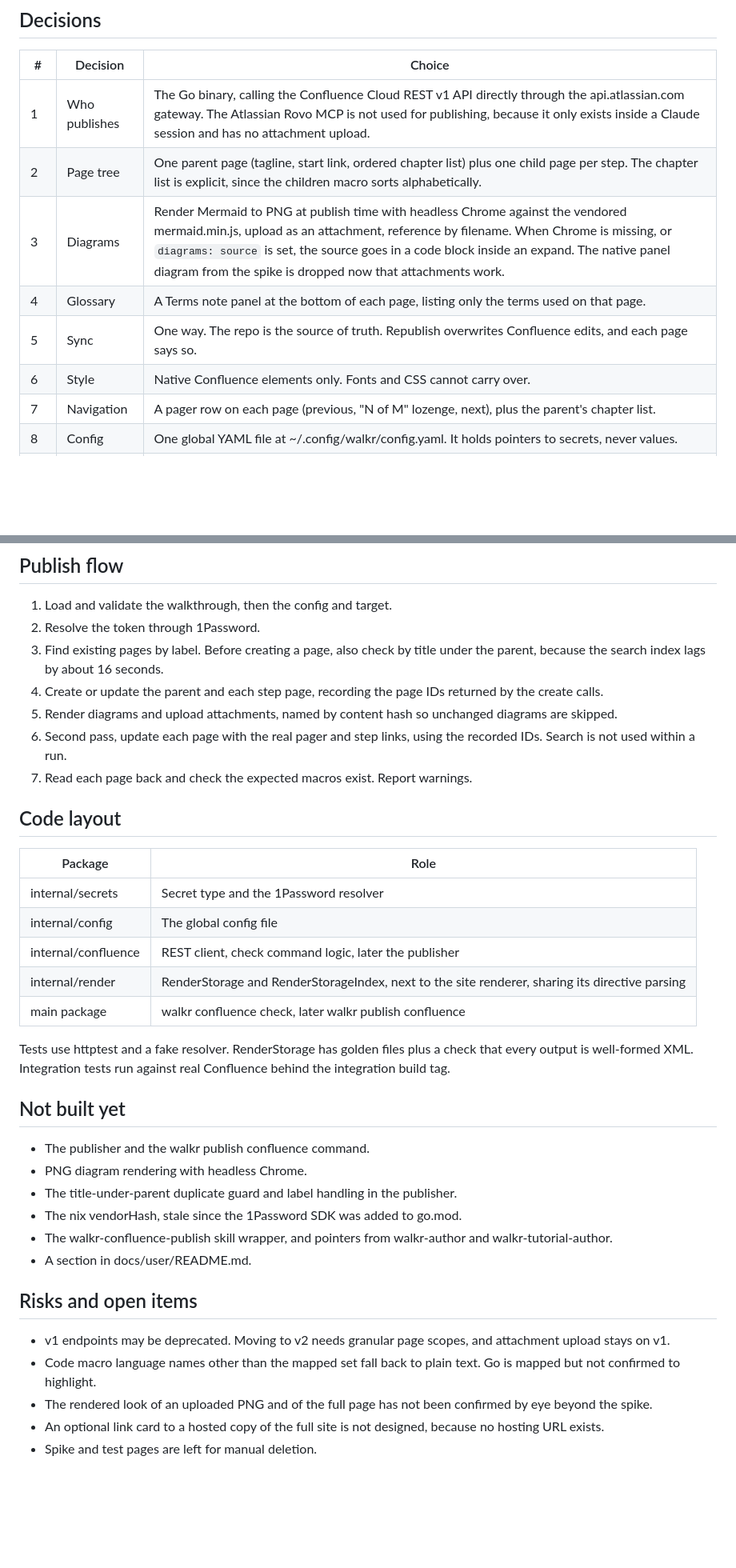
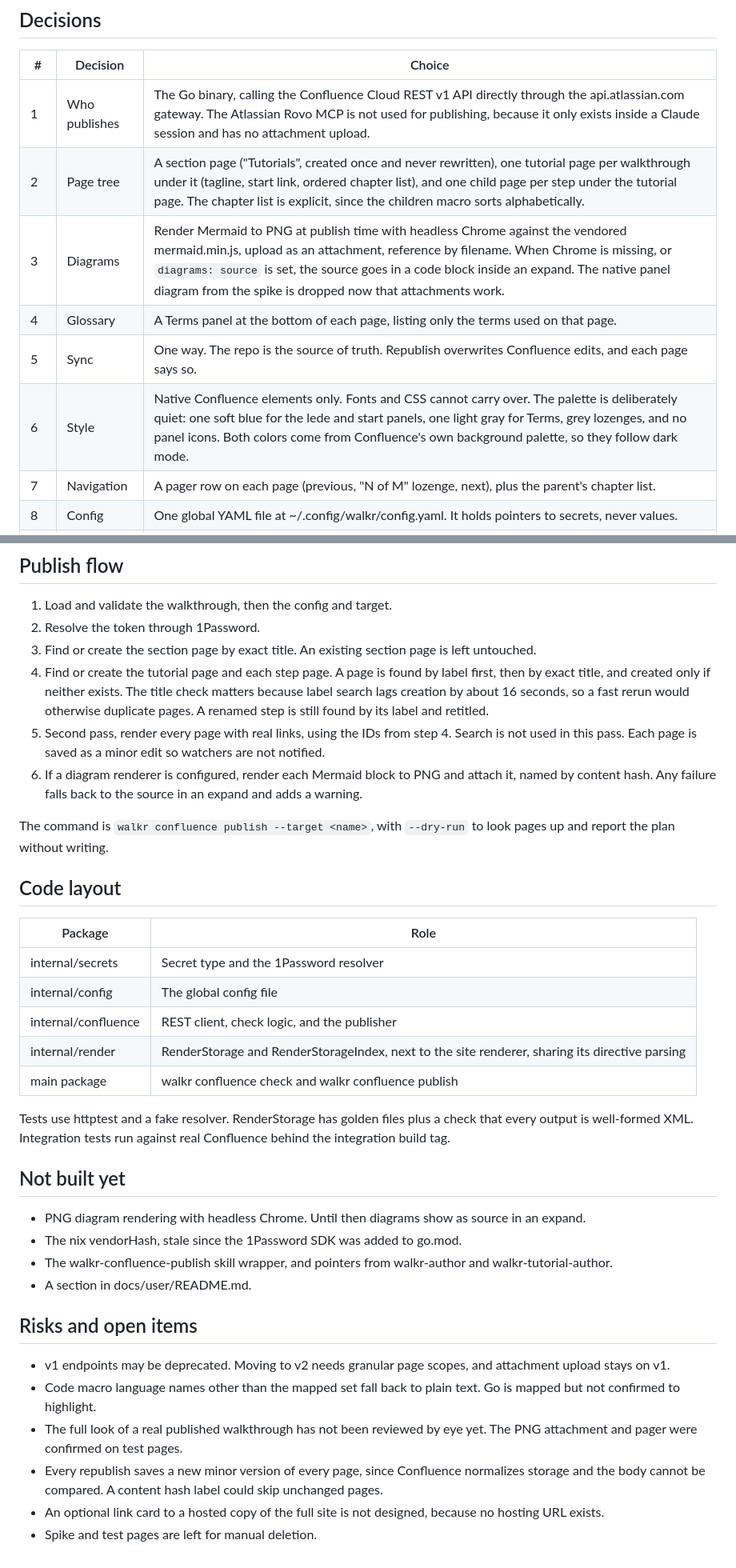
Before and after one commit to bashfulrobot/walkr, a Markdown page: docs/ai/confluence-publish-design.md, 2 parts joined by grey strips. Shown at 80% size. Drawn GitHub-style; blank space fills up the shorter version.

Commit message:
docs(confluence): document the publisher, page tree, and palette

```diff
--- a/docs/ai/confluence-publish-design.md
+++ b/docs/ai/confluence-publish-design.md
@@ -11,11 +11,11 @@ Publish a walkr walkthrough to Confluence as native pages that keep walkr's idea
 | # | Decision | Choice |
 |---|---|---|
 | 1 | Who publishes | The Go binary, calling the Confluence Cloud REST v1 API directly through the api.atlassian.com gateway. The Atlassian Rovo MCP is not used for publishing, because it only exists inside a Claude session and has no attachment upload. |
-| 2 | Page tree | One parent page (tagline, start link, ordered chapter list) plus one child page per step. The chapter list is explicit, since the children macro sorts alphabetically. |
+| 2 | Page tree | A section page ("Tutorials", created once and never rewritten), one tutorial page per walkthrough under it (tagline, start link, ordered chapter list), and one child page per step under the tutorial page. The chapter list is explicit, since the children macro sorts alphabetically. |
 | 3 | Diagrams | Render Mermaid to PNG at publish time with headless Chrome against the vendored mermaid.min.js, upload as an attachment, reference by filename. When Chrome is missing, or `diagrams: source` is set, the source goes in a code block inside an expand. The native panel diagram from the spike is dropped now that attachments work. |
-| 4 | Glossary | A Terms note panel at the bottom of each page, listing only the terms used on that page. |
+| 4 | Glossary | A Terms panel at the bottom of each page, listing only the terms used on that page. |
 | 5 | Sync | One way. The repo is the source of truth. Republish overwrites Confluence edits, and each page says so. |
-| 6 | Style | Native Confluence elements only. Fonts and CSS cannot carry over. |
+| 6 | Style | Native Confluence elements only. Fonts and CSS cannot carry over. The palette is deliberately quiet: one soft blue for the lede and start panels, one light gray for Terms, grey lozenges, and no panel icons. Both colors come from Confluence's own background palette, so they follow dark mode. |
 | 7 | Navigation | A pager row on each page (previous, "N of M" lozenge, next), plus the parent's chapter list. |
 | 8 | Config | One global YAML file at ~/.config/walkr/config.yaml. It holds pointers to secrets, never values. |
 | 9 | Secrets | The 1Password Go SDK with a service account, read from OP_SERVICE_ACCOUNT_TOKEN. The Atlassian API token is resolved from an op:// reference in memory and never printed. |
@@ -98,11 +100,12 @@ Unknown step links and undefined glossary terms render as plain text and produce
 
 1. Load and validate the walkthrough, then the config and target.
 2. Resolve the token through 1Password.
-3. Find existing pages by label. Before creating a page, also check by title under the parent, because the search index lags by about 16 seconds.
-4. Create or update the parent and each step page, recording the page IDs returned by the create calls.
-5. Render diagrams and upload attachments, named by content hash so unchanged diagrams are skipped.
-6. Second pass, update each page with the real pager and step links, using the recorded IDs. Search is not used within a run.
-7. Read each page back and check the expected macros exist. Report warnings.
+3. Find or create the section page by exact title. An existing section page is left untouched.
+4. Find or create the tutorial page and each step page. A page is found by label first, then by exact title, and created only if neither exists. The title check matters because label search lags creation by about 16 seconds, so a fast rerun would otherwise duplicate pages. A renamed step is still found by its label and retitled.
+5. Second pass, render every page with real links, using the IDs from step 4. Search is not used in this pass. Each page is saved as a minor edit so watchers are not notified.
+6. If a diagram renderer is configured, render each Mermaid block to PNG and attach it, named by content hash. Any failure falls back to the source in an expand and adds a warning.
+
+The command is `walkr confluence publish --target <name>`, with `--dry-run` to look pages up and report the plan without writing.
 
 ## Code layout
 
@@ -110,17 +113,15 @@ Unknown step links and undefined glossary terms render as plain text and produce
 |---|---|
 | internal/secrets | Secret type and the 1Password resolver |
 | internal/config | The global config file |
-| internal/confluence | REST client, check command logic, later the publisher |
+| internal/confluence | REST client, check logic, and the publisher |
 | internal/render | RenderStorage and RenderStorageIndex, next to the site renderer, sharing its directive parsing |
-| main package | walkr confluence check, later walkr publish confluence |
+| main package | walkr confluence check and walkr confluence publish |
 
 Tests use httptest and a fake resolver. RenderStorage has golden files plus a check that every output is well-formed XML. Integration tests run against real Confluence behind the integration build tag.
 
 ## Not built yet
 
-- The publisher and the walkr publish confluence command.
-- PNG diagram rendering with headless Chrome.
-- The title-under-parent duplicate guard and label handling in the publisher.
+- PNG diagram rendering with headless Chrome. Until then diagrams show as source in an expand.
 - The nix vendorHash, stale since the 1Password SDK was added to go.mod.
 - The walkr-confluence-publish skill wrapper, and pointers from walkr-author and walkr-tutorial-author.
 - A section in docs/user/README.md.
@@ -129,6 +130,7 @@ Tests use httptest and a fake resolver. RenderStorage has golden files plus a ch
 
 - v1 endpoints may be deprecated. Moving to v2 needs granular page scopes, and attachment upload stays on v1.
 - Code macro language names other than the mapped set fall back to plain text. Go is mapped but not confirmed to highlight.
-- The rendered look of an uploaded PNG and of the full page has not been confirmed by eye beyond the spike.
+- The full look of a real published walkthrough has not been reviewed by eye yet. The PNG attachment and pager were confirmed on test pages.
+- Every republish saves a new minor version of every page, since Confluence normalizes storage and the body cannot be compared. A content hash label could skip unchanged pages.
 - An optional link card to a hosted copy of the full site is not designed, because no hosting URL exists.
 - Spike and test pages are left for manual deletion.
```
Also changed, not shown: other parts of docs/ai/confluence-publish-design.md (+5 -3 lines).
